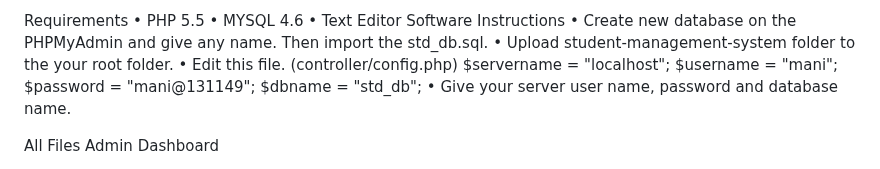
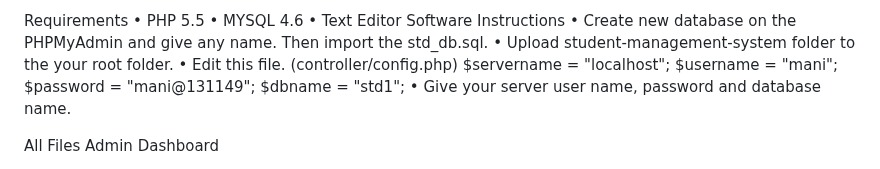
Before and after one commit to mani131149/school-management-system-Upgradation, a Markdown page: school-management-system/README.md, the part around the change. GitHub-like rendering.

```diff
--- a/school-management-system/README.md
+++ b/school-management-system/README.md
@@ -40,7 +40,7 @@ Instructions
 $servername = "localhost";
 $username   = "mani";
 $password   = "mani@131149";
-$dbname     = "std_db";
+$dbname     = "std1";
 •	Give your server user name, password and database name.
 
 All Files
```
